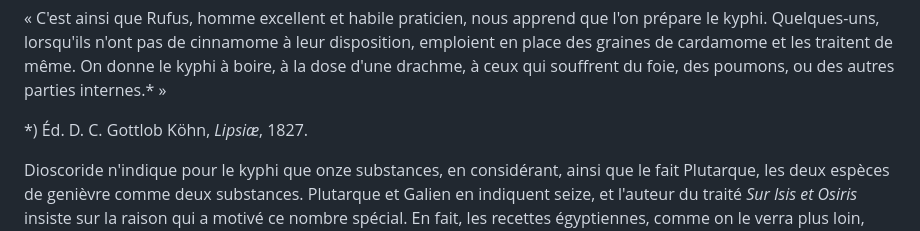
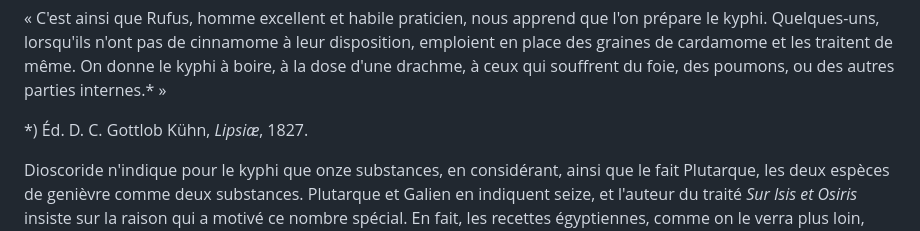
Before and after one commit to solaranamnesis/victor-loret, a Markdown page: le-kyphi/full-text-french.md, the part around one of its changes. Rendered like a GitHub page.

```diff
--- a/le-kyphi/full-text-french.md
+++ b/le-kyphi/full-text-french.md
@@ -54,7 +54,7 @@ Les recettes grecques nous ont été transmises par Dioscoride,* Plutarque* et G
 
 « C'est ainsi que Rufus, homme excellent et habile praticien, nous apprend que l'on prépare le kyphi. Quelques-uns, lorsqu'ils n'ont pas de cinnamome à leur disposition, emploient en place des graines de cardamome et les traitent de même. On donne le kyphi à boire, à la dose d'une drachme, à ceux qui souffrent du foie, des poumons, ou des autres parties internes.* »
 
-*) Éd. D. C. Gottlob Köhn, _Lipsiæ_, 1827.
+*) Éd. D. C. Gottlob Kühn, _Lipsiæ_, 1827.
 
 Dioscoride n'indique pour le kyphi que onze substances, en considérant, ainsi que le fait Plutarque, les deux espèces de genièvre comme deux substances. Plutarque et Galien en indiquent seize, et l'auteur du traité _Sur Isis et Osiris_ insiste sur la raison qui a motivé ce nombre spécial. En fait, les recettes égyptiennes, comme on le verra plus loin, énumèrent effectivement seize ingrédients.
 
```
Also changed, not shown: other parts of le-kyphi/full-text-french.md (+25 -1 lines).
